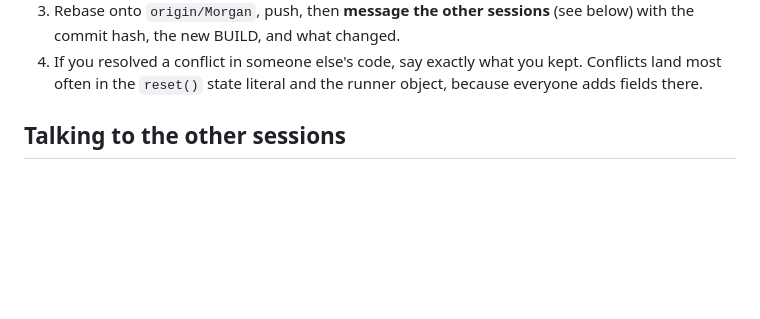
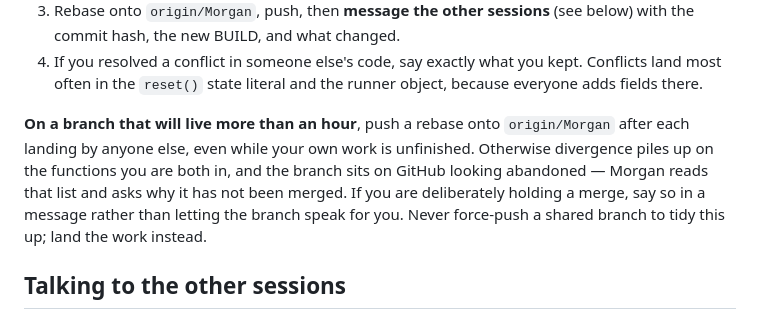
Before and after one commit to Varreaux/hundred-runners, a Markdown page: CLAUDE.md, the part around the change. Drawn GitHub-style; blank space fills up the shorter version.

Commit message:
CLAUDE.md: rebase long-lived branches after each landing, and say when you are holding one
Morgan saw factory-mill sitting on GitHub and asked why it was not merged. It
was live work, deliberately held so it could take the conflicts rather than
fight incoming rendering changes, but the branch could not say that for itself.

Claude-Session: https://claude.ai/code/session_01G7LWkrbywbDR2dRM1Lhpdx

```diff
--- a/CLAUDE.md
+++ b/CLAUDE.md
@@ -29,6 +29,14 @@ Morgan (GitHub login `Varreaux`). Read this before editing.
 4. If you resolved a conflict in someone else's code, say exactly what you kept.
    Conflicts land most often in the `reset()` state literal and the runner
    object, because everyone adds fields there.
+
+**On a branch that will live more than an hour**, push a rebase onto
+`origin/Morgan` after each landing by anyone else, even while your own work is
+unfinished. Otherwise divergence piles up on the functions you are both in, and
+the branch sits on GitHub looking abandoned — Morgan reads that list and asks
+why it has not been merged. If you are deliberately holding a merge, say so in a
+message rather than letting the branch speak for you. Never force-push a shared
+branch to tidy this up; land the work instead.
 
 ## Talking to the other sessions
 
```
